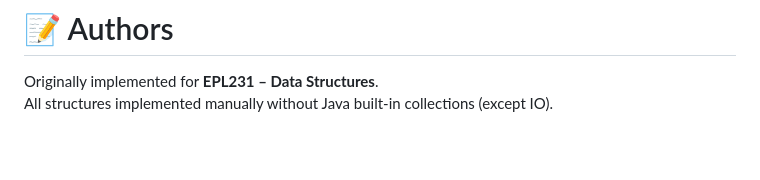
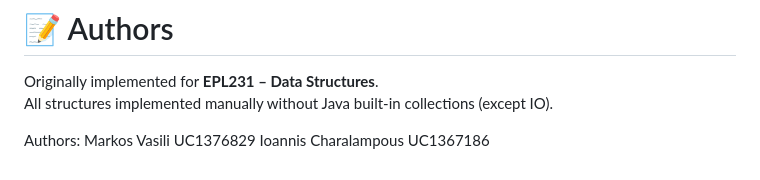
Before and after one commit to mvasil01/Homework231, a Markdown page: README_DEV.md, the part around the change. GitHub-like rendering; blank space fills up the shorter version.

```diff
--- a/README_DEV.md
+++ b/README_DEV.md
@@ -164,3 +164,7 @@ Included tests cover:
 
 Originally implemented for **EPL231 – Data Structures**.
 All structures implemented manually without Java built-in collections (except IO).
+
+Authors:
+    Markos Vasili   UC1376829
+    Ioannis Charalampous    UC1367186
```
Also changed, not shown: README.md (+9 -1 lines).
